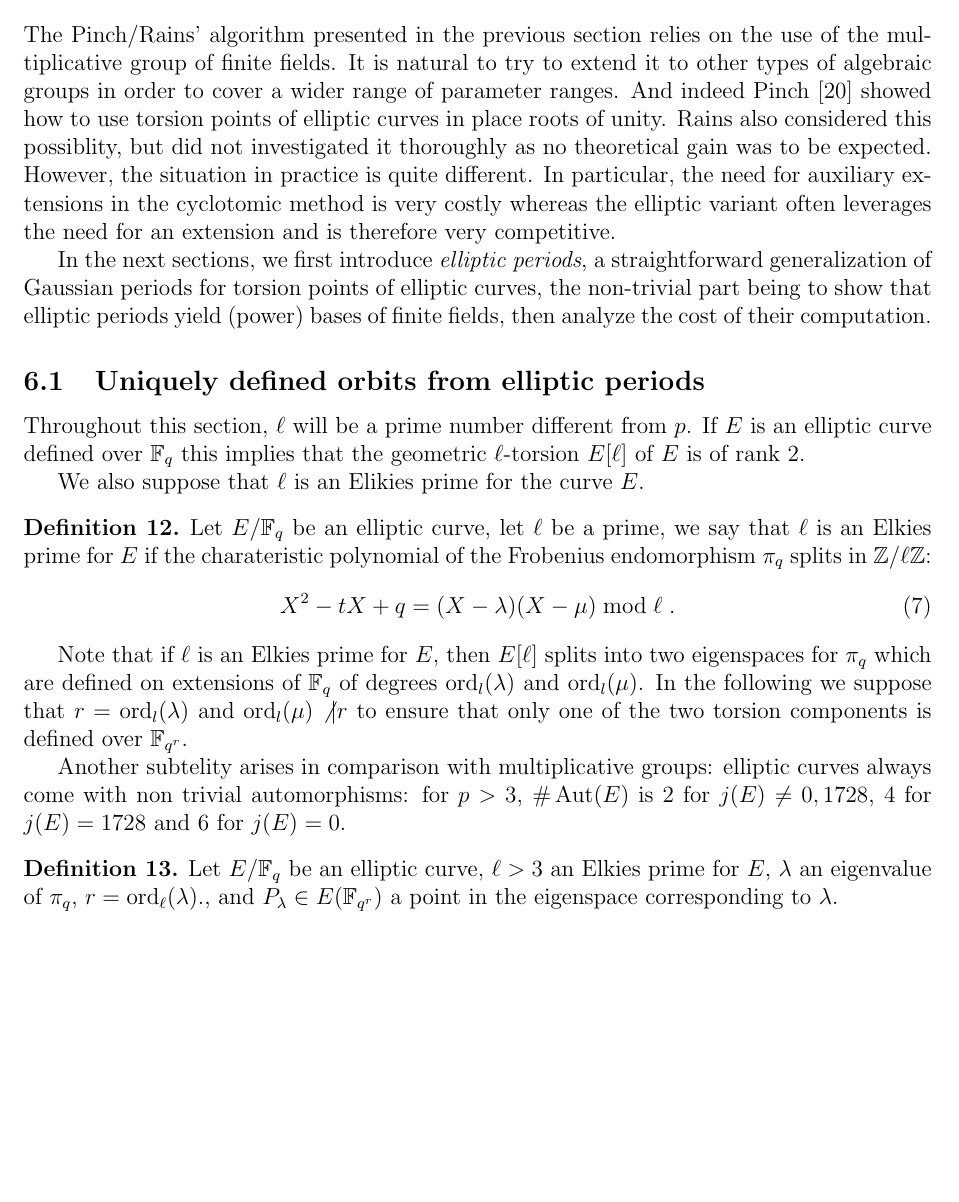
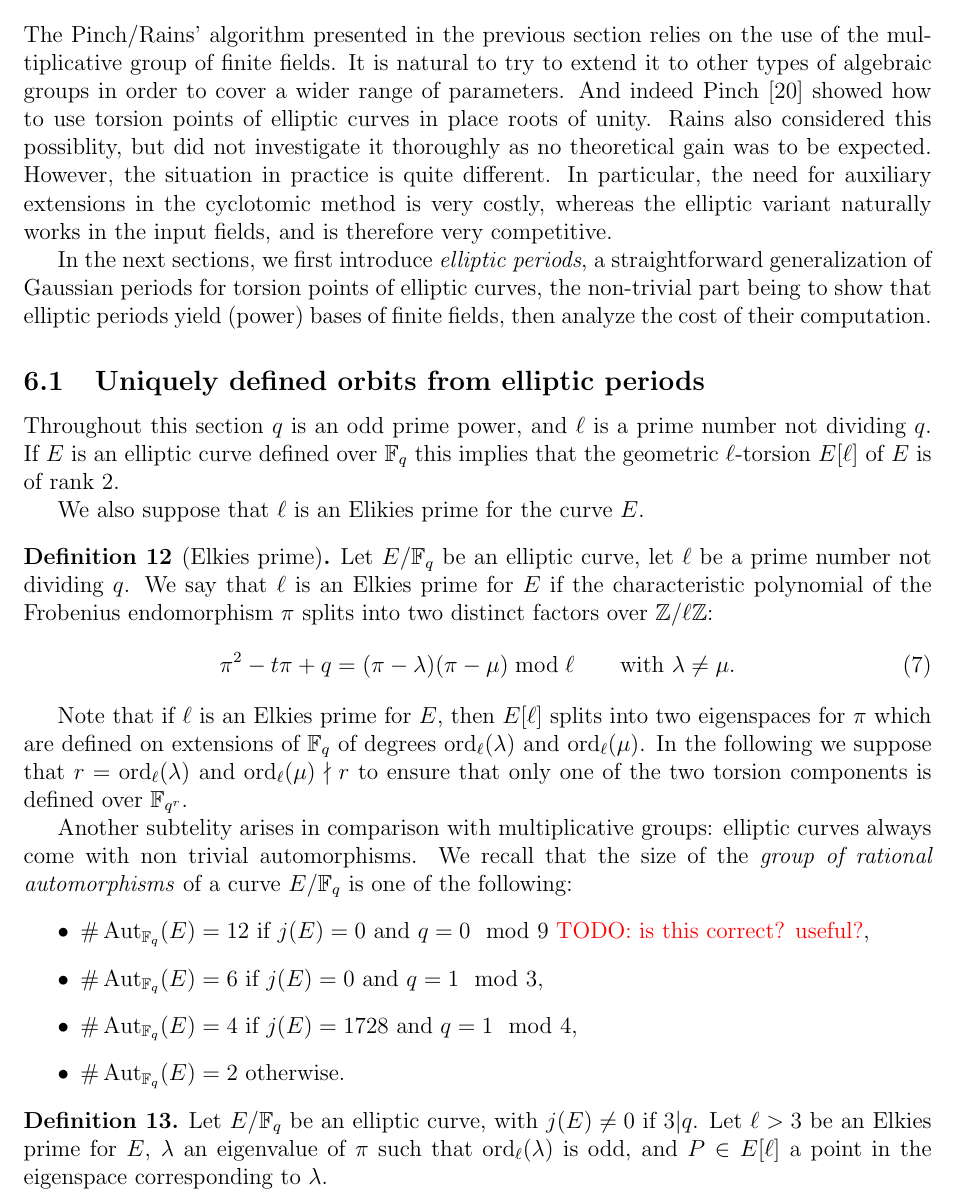
Before and after one commit to defeo/ffisom, a LaTeX paper (ffisom.tex): part of page 19 of 30, cut so that both start at the same text, the shorter picture padded with empty space. Compiled offline with pdfLaTeX.

Commit message:
Review of JP's review

```diff
--- a/ffisom.tex
+++ b/ffisom.tex
@@ -1298,15 +1298,15 @@ questions will be analyzed in Section~\ref{sec:selection}.
 The Pinch/Rains' algorithm presented in the previous section relies on the use
 of the multiplicative group of finite fields.
 It is natural to try to extend it to other types of algebraic groups in
-order to cover a wider range of parameter ranges.
+order to cover a wider range of parameters.
 And indeed Pinch~\cite{Pinch} showed how to use torsion points of elliptic
 curves in place roots of unity.
-Rains also considered this possiblity, but did not investigated it thoroughly
+Rains also considered this possiblity, but did not investigate it thoroughly
 as no theoretical gain was to be expected.
 However, the situation in practice is quite different.
 In particular, the need for auxiliary extensions in the cyclotomic method
-is very costly whereas the elliptic variant often leverages the need for
-an extension and is therefore very competitive.
+is very costly, whereas the elliptic variant naturally works in the input
+fields, and is therefore very competitive.
 
 In the next sections, we first introduce \emph{elliptic periods}, a
 straightforward generalization of Gaussian periods for torsion points
@@ -1316,40 +1316,48 @@ then analyze the cost of their computation.
 
 \subsection{Uniquely defined orbits from elliptic periods}
 
-Throughout this section, $\ell$ will be a prime number different from $p$.
-If $E$ is an elliptic curve defined over $\F_q$ this implies that the geometric
-$\ell$-torsion $E[\ell]$ of $E$ is of rank $2$.
+Throughout this section $q$ is an odd prime power, and $\ell$ is
+a prime number not dividing $q$.  If $E$ is an elliptic curve
+defined over $\F_q$ this implies that the geometric $\ell$-torsion
+$E[\ell]$ of $E$ is of rank $2$.
 
 We also suppose that $\ell$ is an Elikies prime for the curve $E$.
-\begin{definition}
-Let $E/\F_q$ be an elliptic curve, let $\ell$ be a prime, we say that $\ell$
-is an Elkies prime for $E$ if the charateristic polynomial of the Frobenius
-endomorphism $\pi_q$ splits in $\Z/\ell\Z$:
+\begin{definition}[Elkies prime]
+  Let $E/\F_q$ be an elliptic curve, let $\ell$ be a prime number not
+  dividing $q$.  We say that $\ell$ is an Elkies prime for $E$ if the
+  characteristic polynomial of the Frobenius endomorphism $\pi$ splits
+  into two distinct factors over $\Z/\ell\Z$:
 \begin{equation}
-X^2-tX+q=(X-\lambda)(X-\mu)\bmod\ell \; .
+\pi^2-t\pi+q=(\pi-\lambda)(\pi-\mu)\bmod\ell
+\qquad\text{with $\lambda\ne\mu$}.
 \end{equation}
 \end{definition}
 
 Note that if $\ell$ is an Elkies prime for $E$,
-then $E[\ell]$ splits into two eigenspaces for $\pi_q$
+then $E[\ell]$ splits into two eigenspaces for $\pi$
 which are defined on extensions of $\F_q$ of degrees
-$\order_l(\lambda)$ and $\order_l(\mu)$.
-In the following we suppose that $r = \order_l(\lambda)$
-and $\order_l(\mu) \not| r$
+$\order_\ell(\lambda)$ and $\order_\ell(\mu)$.
+In the following we suppose that $r = \order_\ell(\lambda)$
+and $\order_\ell(\mu) \nmid r$
 to ensure that only one of the two torsion components
 is defined over $\F_{q^r}$.
 
 Another subtelity arises in comparison with multiplicative groups:
-elliptic curves always come with non trivial automorphisms:
-for $p > 3$, $\# \Aut(E)$ is $2$ for $j(E) \neq 0, 1728$,
-$4$ for $j(E) = 1728$ and $6$ for $j(E) = 0$.
+elliptic curves always come with non trivial automorphisms. We recall
+that the size of the \emph{group of rational automorphisms} of a curve
+$E/\F_q$ is one of the following:
+\begin{itemize}
+\item $\#\Aut_{\F_q}(E) = 12$ if $j(E)=0$ and $q=0\mod 9$ \todo{is this correct? useful?},
+\item $\#\Aut_{\F_q}(E) = 6$ if $j(E)=0$ and $q=1\mod 3$,
+\item $\#\Aut_{\F_q}(E) = 4$ if $j(E)=1728$ and $q=1\mod 4$,
+\item $\#\Aut_{\F_q}(E) = 2$ otherwise.
+\end{itemize}
 
 \begin{definition}
 \label{definition:ellperiod}
-Let $E/\F_q$ be an elliptic curve,
-$\ell > 3$ an Elkies prime for $E$,
-$\lambda$ an eigenvalue of $\pi_q$,
-$r = \order_\ell(\lambda)$.,
-and $P_\lambda \in E(\F_{q^r})$ a point in the eigenspace corresponding
+Let $E/\F_q$ be an elliptic curve, with $j(E)\ne0$ if $3|q$.
+Let $\ell > 3$ be an Elkies prime for $E$,
+$\lambda$ an eigenvalue of $\pi$ such that $\order_\ell(\lambda)$ is odd,
+and $P \in E[\ell]$ a point in the eigenspace corresponding
 to $\lambda$.
 
```
Also changed, not shown: ffisom.tex (31 more changed lines).
